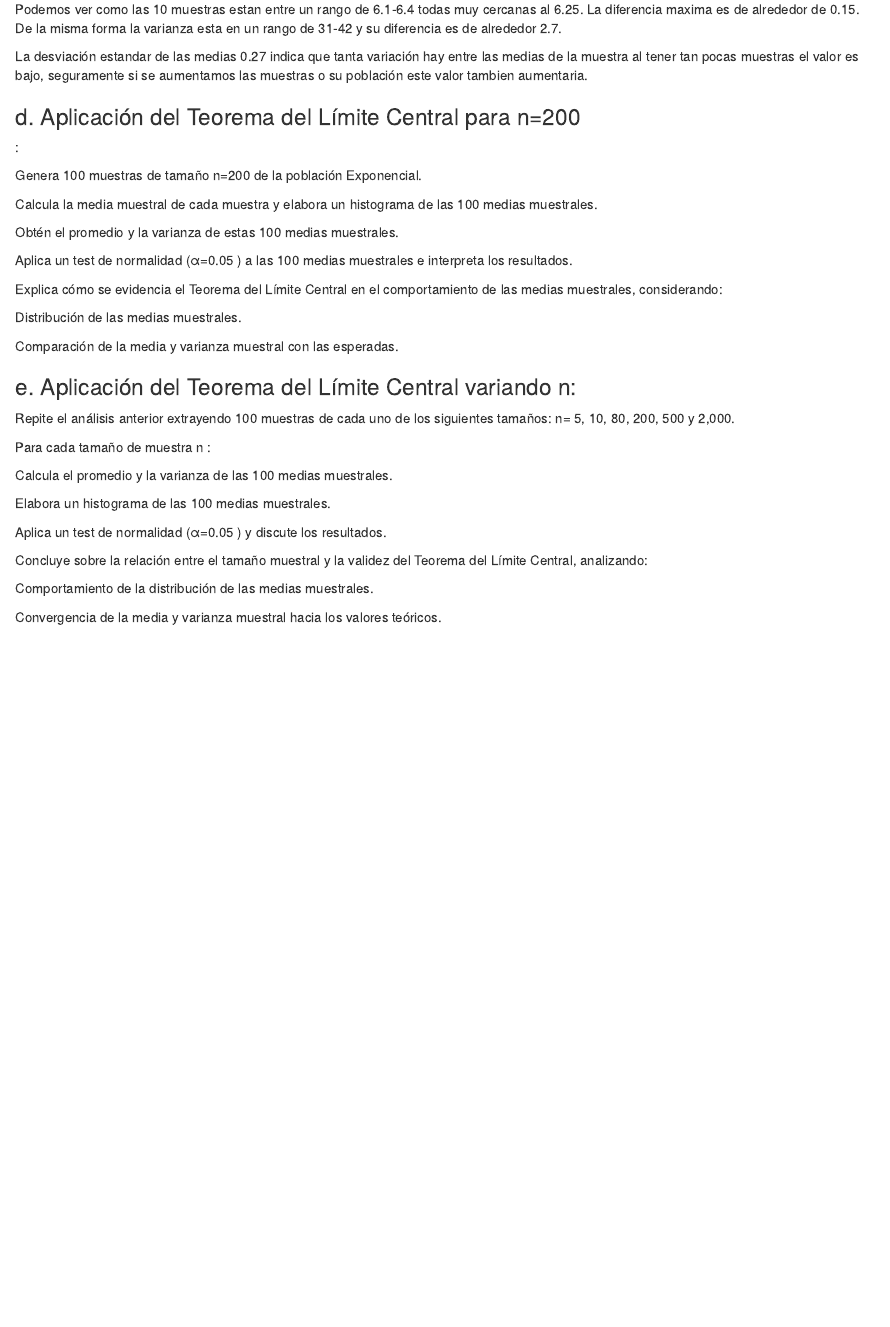
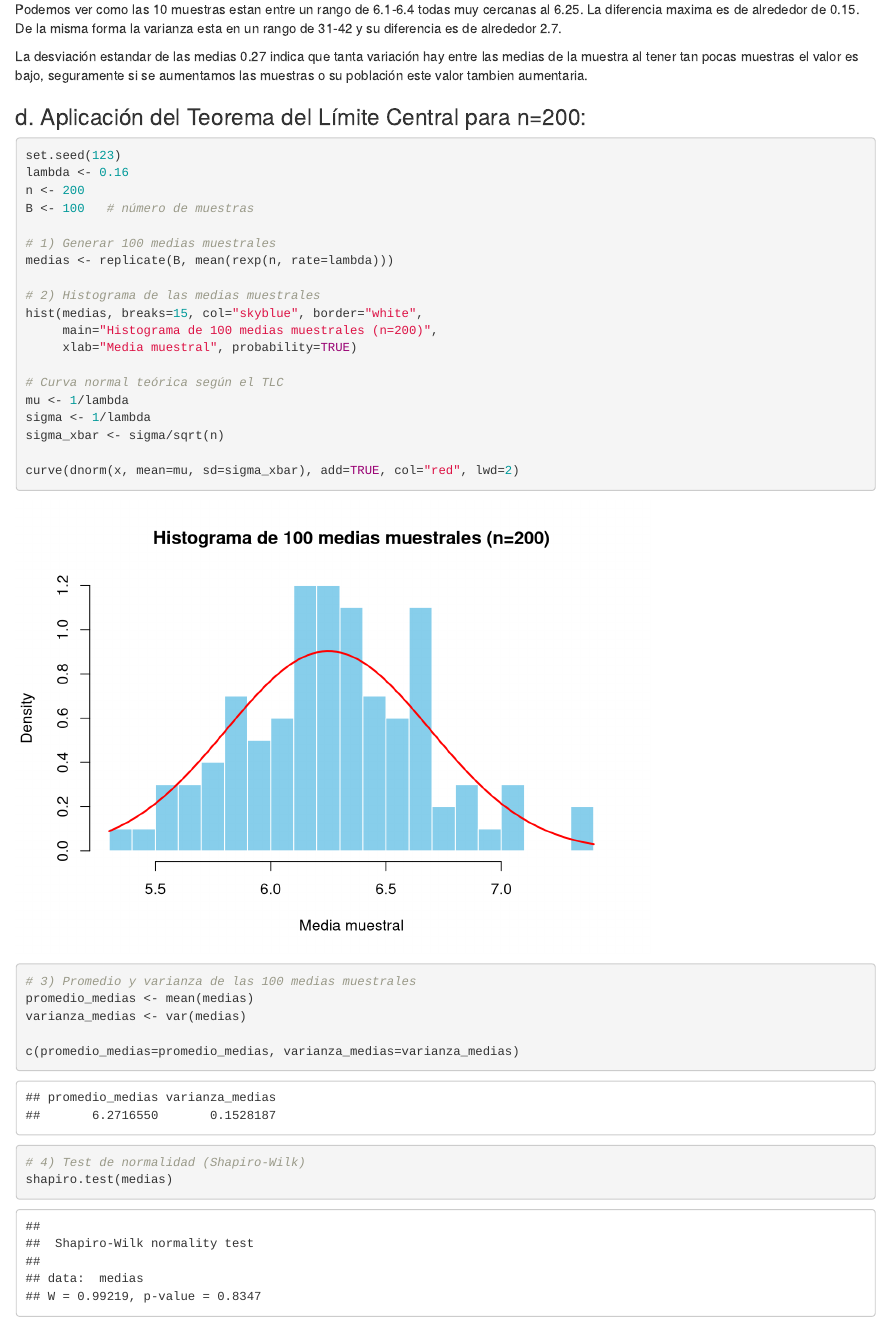
Before and after one commit to Jeffersonmz2/Actividad_2_metodos, an R Markdown document (Problema_3.Rmd): the page in a window 1100 px wide, from 2300 px down. Rendered offline with R 4.5, knitr and Pandoc, with nearby package versions; code that draws random numbers runs with fixed seeds of ours.

Commit message:
comienzo d

````diff
--- a/Problema_3.Rmd
+++ b/Problema_3.Rmd
@@ -162,8 +162,42 @@ La desviación estandar de las medias 0.27 indica que tanta variación hay entre
 
 
 
-### d. Aplicación del Teorema del Límite Central para n=200
-:
+### d. Aplicación del Teorema del Límite Central para n=200:
+
+```{r}
+
+set.seed(123)
+lambda <- 0.16
+n <- 200
+B <- 100   # número de muestras
+
+# 1) Generar 100 medias muestrales
+medias <- replicate(B, mean(rexp(n, rate=lambda)))
+
+# 2) Histograma de las medias muestrales
+hist(medias, breaks=15, col="skyblue", border="white",
+     main="Histograma de 100 medias muestrales (n=200)",
+     xlab="Media muestral", probability=TRUE)
+
+# Curva normal teórica según el TLC
+mu <- 1/lambda
+sigma <- 1/lambda
+sigma_xbar <- sigma/sqrt(n)
+
+curve(dnorm(x, mean=mu, sd=sigma_xbar), add=TRUE, col="red", lwd=2)
+
+# 3) Promedio y varianza de las 100 medias muestrales
+promedio_medias <- mean(medias)
+varianza_medias <- var(medias)
+
+c(promedio_medias=promedio_medias, varianza_medias=varianza_medias)
+
+# 4) Test de normalidad (Shapiro-Wilk)
+shapiro.test(medias)
+
+
+```
+
 
 Genera 100 muestras de tamaño n=200
  de la población Exponencial.
````
Also changed, not shown: Problema_3.html.
